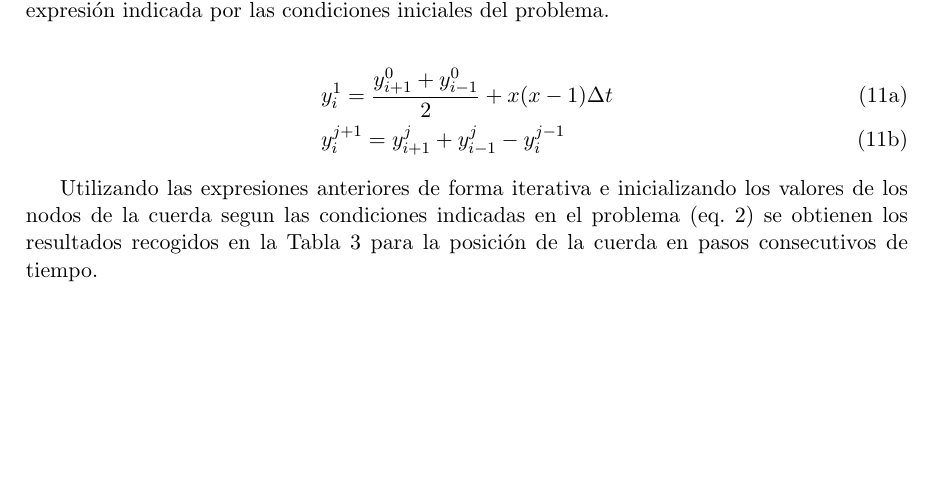
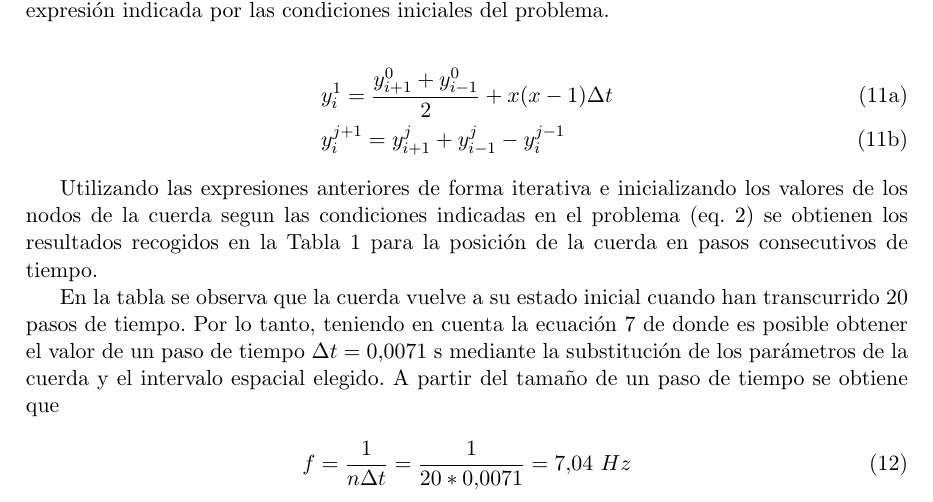
Before and after one commit to unaguil/metodos_numericos_ii, a LaTeX document (trabajo/memoria/memoria.tex): part of page 3 of 4, cut so that both start at the same text, the shorter picture padded with empty space. Compiled offline with pdfLaTeX.

Commit message:
Frequency estimated

```diff
--- a/trabajo/memoria/memoria.tex
+++ b/trabajo/memoria/memoria.tex
@@ -178,3 +178,2 @@ Paso & 0.00 & 0.10 & 0.20 & 0.30 & 0.40 & 0.50 & 0.60 & 0.70 & 0.80 & 0.90 & 1.0
 \end{tabular}
-
 \end{small}
@@ -181,5 +181,13 @@ Paso & 0.00 & 0.10 & 0.20 & 0.30 & 0.40 & 0.50 & 0.60 & 0.70 & 0.80 & 0.90 & 1.0
 \label{tab:est_freq}
 \end{table}
 
+En la tabla se observa que la cuerda vuelve a su estado inicial cuando han transcurrido
+20 pasos de tiempo. Por lo tanto, teniendo en cuenta la ecuación \ref{eq:paso_tiempo} de
+donde es posible obtener el valor de un paso de tiempo $\Delta{t} = 0.0071$ s mediante la
+substitución de los parámetros de la cuerda y el intervalo espacial elegido. A partir del
+tamaño de un paso de tiempo se obtiene que
 
+\begin{equation}
+f = \frac{1}{n \Delta{t}} = \frac{1}{20 * 0.0071} = 7.04~Hz
+\end{equation}
 \end{document}
```
Also changed, not shown: trabajo/memoria/memoria.tex (3 more changed lines), 1 other file.
